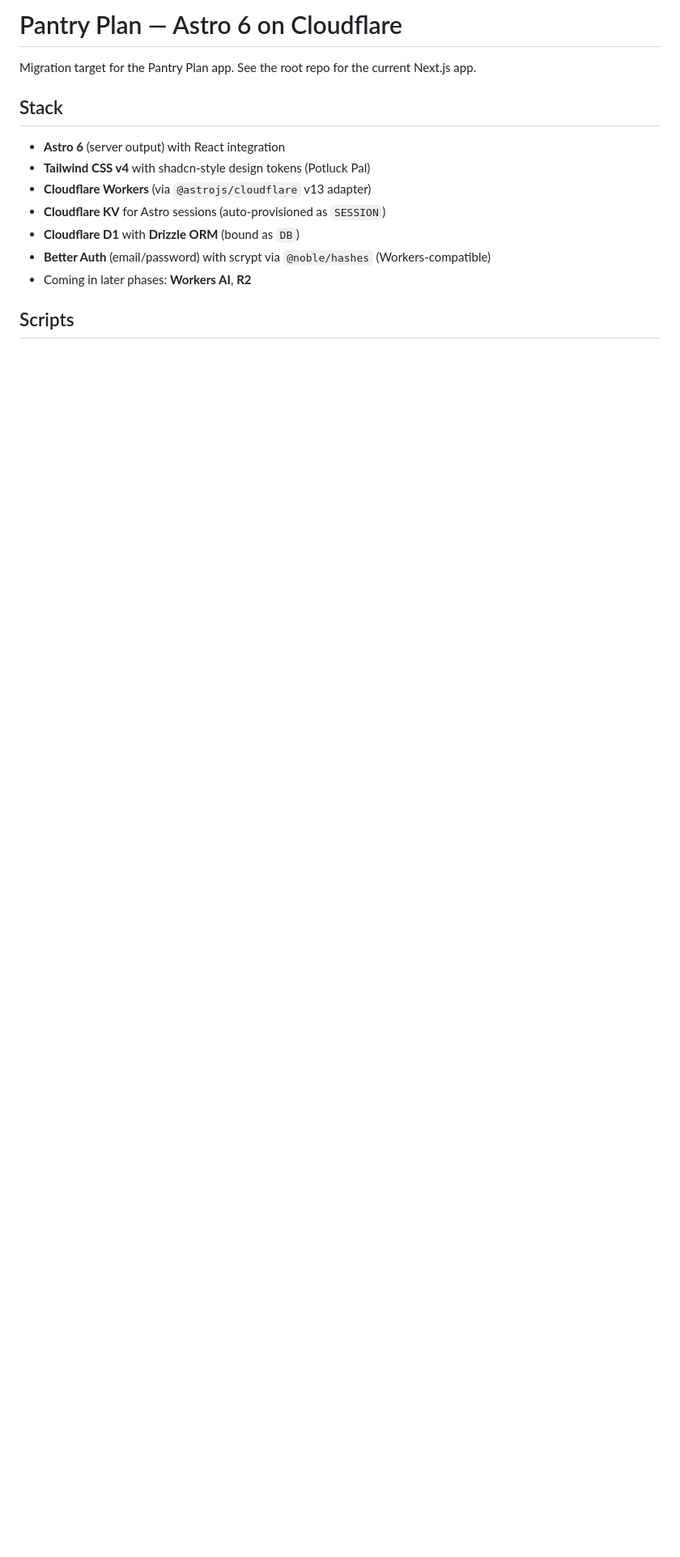
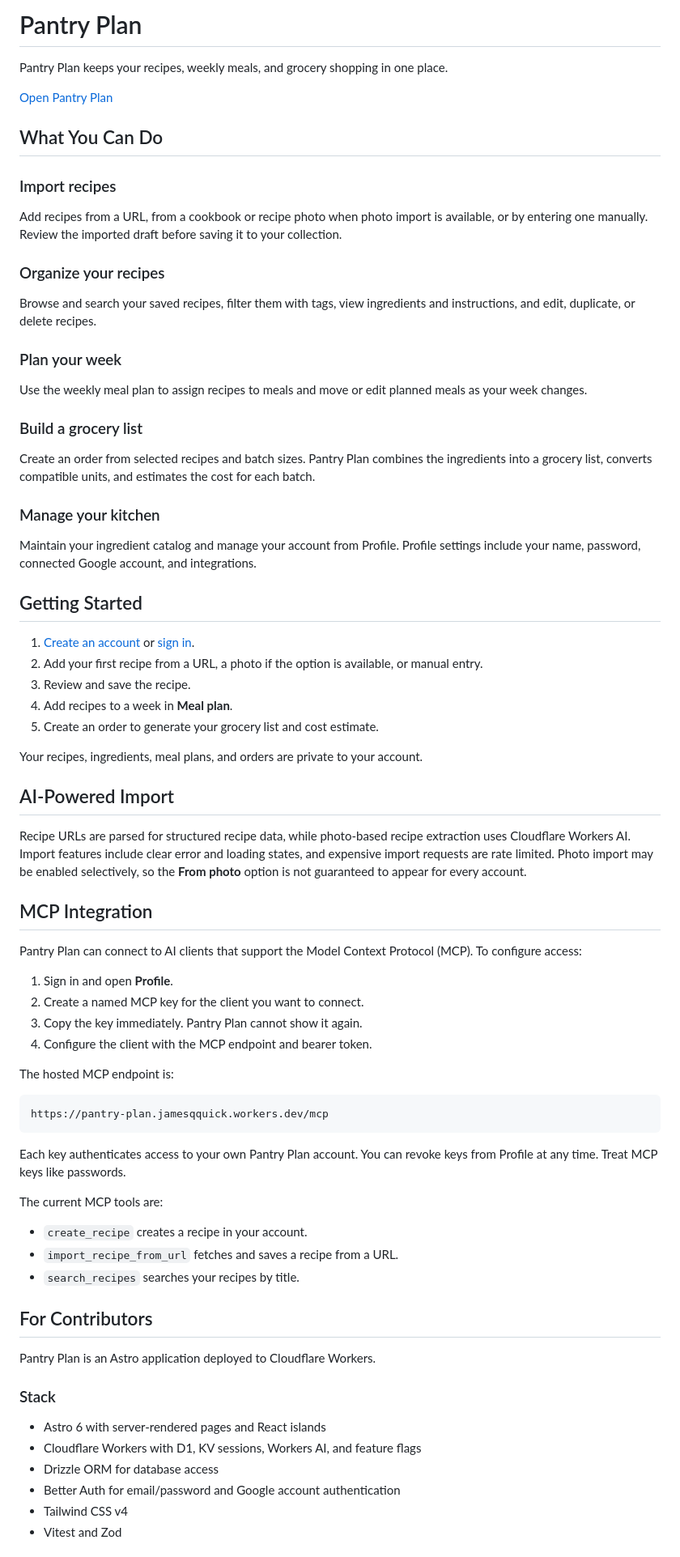
Before and after one commit to jamesqquick/pantry-plan, a Markdown page: README.md, the part around one of its changes. Shown at 81% size. GitHub-like rendering; blank space fills up the shorter version.

Commit message:
docs: refresh README for current app

````diff
--- a/README.md
+++ b/README.md
@@ -1,15 +1,91 @@
-# Pantry Plan — Astro 6 on Cloudflare
+# Pantry Plan
 
-Migration target for the Pantry Plan app. See the root repo for the current Next.js app.
+Pantry Plan keeps your recipes, weekly meals, and grocery shopping in one place.
 
-## Stack
+[Open Pantry Plan](https://pantry-plan.jamesqquick.workers.dev)
 
-- **Astro 6** (server output) with React integration
-- **Tailwind CSS v4** with shadcn-style design tokens (Potluck Pal)
-- **Cloudflare Workers** (via `@astrojs/cloudflare` v13 adapter)
-- **Cloudflare KV** for Astro sessions (auto-provisioned as `SESSION`)
-- **Cloudflare D1** with **Drizzle ORM** (bound as `DB`)
-- **Better Auth** (email/password) with scrypt via `@noble/hashes` (Workers-compatible)
-- Coming in later phases: **Workers AI**, **R2**
+## What You Can Do
 
-## Scripts
+### Import recipes
+
+Add recipes from a URL, from a cookbook or recipe photo when photo import is
+available, or by entering one manually. Review the imported draft before saving
+it to your collection.
+
+### Organize your recipes
+
+Browse and search your saved recipes, filter them with tags, view ingredients
+and instructions, and edit, duplicate, or delete recipes.
+
+### Plan your week
+
+Use the weekly meal plan to assign recipes to meals and move or edit planned
+meals as your week changes.
+
+### Build a grocery list
+
+Create an order from selected recipes and batch sizes. Pantry Plan combines the
+ingredients into a grocery list, converts compatible units, and estimates the
+cost for each batch.
+
+### Manage your kitchen
+
+Maintain your ingredient catalog and manage your account from Profile. Profile
+settings include your name, password, connected Google account, and integrations.
+
+## Getting Started
+
+1. [Create an account](https://pantry-plan.jamesqquick.workers.dev/register) or [sign in](https://pantry-plan.jamesqquick.workers.dev/login).
+2. Add your first recipe from a URL, a photo if the option is available, or manual entry.
+3. Review and save the recipe.
+4. Add recipes to a week in **Meal plan**.
+5. Create an order to generate your grocery list and cost estimate.
+
+Your recipes, ingredients, meal plans, and orders are private to your account.
+
+## AI-Powered Import
+
+Recipe URLs are parsed for structured recipe data, while photo-based recipe
+extraction uses Cloudflare Workers AI. Import features include clear error and
+loading states, and expensive import requests are rate limited. Photo import
+may be enabled selectively, so the **From photo** option is not guaranteed to
+appear for every account.
+
+## MCP Integration
+
+Pantry Plan can connect to AI clients that support the Model Context Protocol
+(MCP). To configure access:
+
+1. Sign in and open **Profile**.
+2. Create a named MCP key for the client you want to connect.
+3. Copy the key immediately. Pantry Plan cannot show it again.
+4. Configure the client with the MCP endpoint and bearer token.
+
+The hosted MCP endpoint is:
+
+```text
+https://pantry-plan.jamesqquick.workers.dev/mcp
+```
+
+Each key authenticates access to your own Pantry Plan account. You can revoke
+keys from Profile at any time. Treat MCP keys like passwords.
+
+The current MCP tools are:
+
+- `create_recipe` creates a recipe in your account.
+- `import_recipe_from_url` fetches and saves a recipe from a URL.
+- `search_recipes` searches your recipes by title.
+
+## For Contributors
+
+Pantry Plan is an Astro application deployed to Cloudflare Workers.
+
+### Stack
+
+- Astro 6 with server-rendered pages and React islands
+- Cloudflare Workers with D1, KV sessions, Workers AI, and feature flags
+- Drizzle ORM for database access
+- Better Auth for email/password and Google account authentication
+- Tailwind CSS v4
+- Vitest and Zod
+
````
Also changed, not shown: other parts of README.md (+37 -104 lines).
